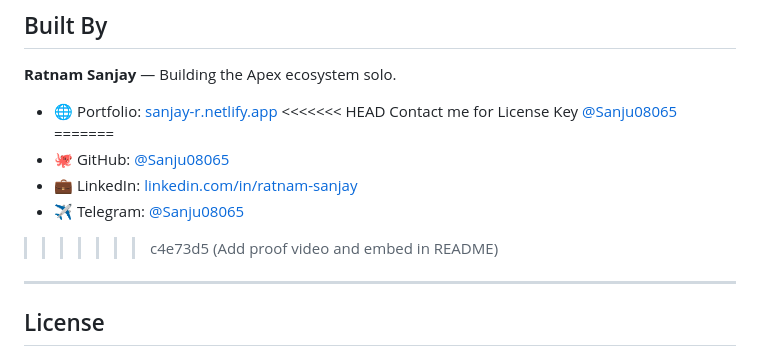
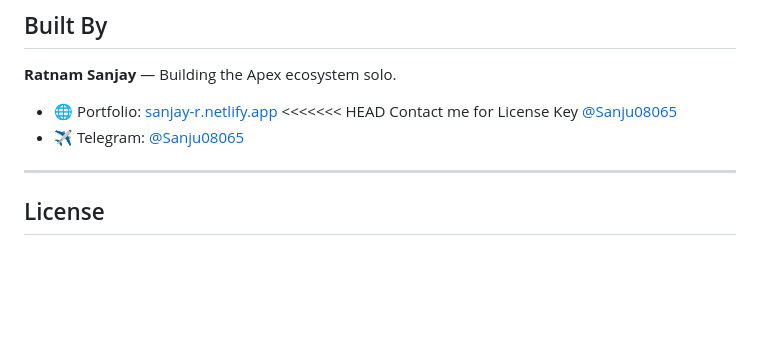
Before and after one commit to Sanju08065/Apex-MCP, a Markdown page: README.md, the part around the change. Rendered like a GitHub page; blank space fills up the shorter version.

```diff
--- a/README.md
+++ b/README.md
@@ -276,11 +276,7 @@ A: Yes. Every time you open a different folder in VS Code, the config updates to
 - 🌐 Portfolio: [sanjay-r.netlify.app](https://sanjay-r.netlify.app)
 <<<<<<< HEAD
 Contact me for License Key  [@Sanju08065](https://t.me/Sanju08065)
-=======
-- 🐙 GitHub: [@Sanju08065](https://github.com/Sanju08065)
-- 💼 LinkedIn: [linkedin.com/in/ratnam-sanjay](https://linkedin.com/in/ratnam-sanjay)
 - ✈️ Telegram: [@Sanju08065](https://t.me/Sanju08065)
->>>>>>> c4e73d5 (Add proof video and embed in README)
 
 ---
 
```
